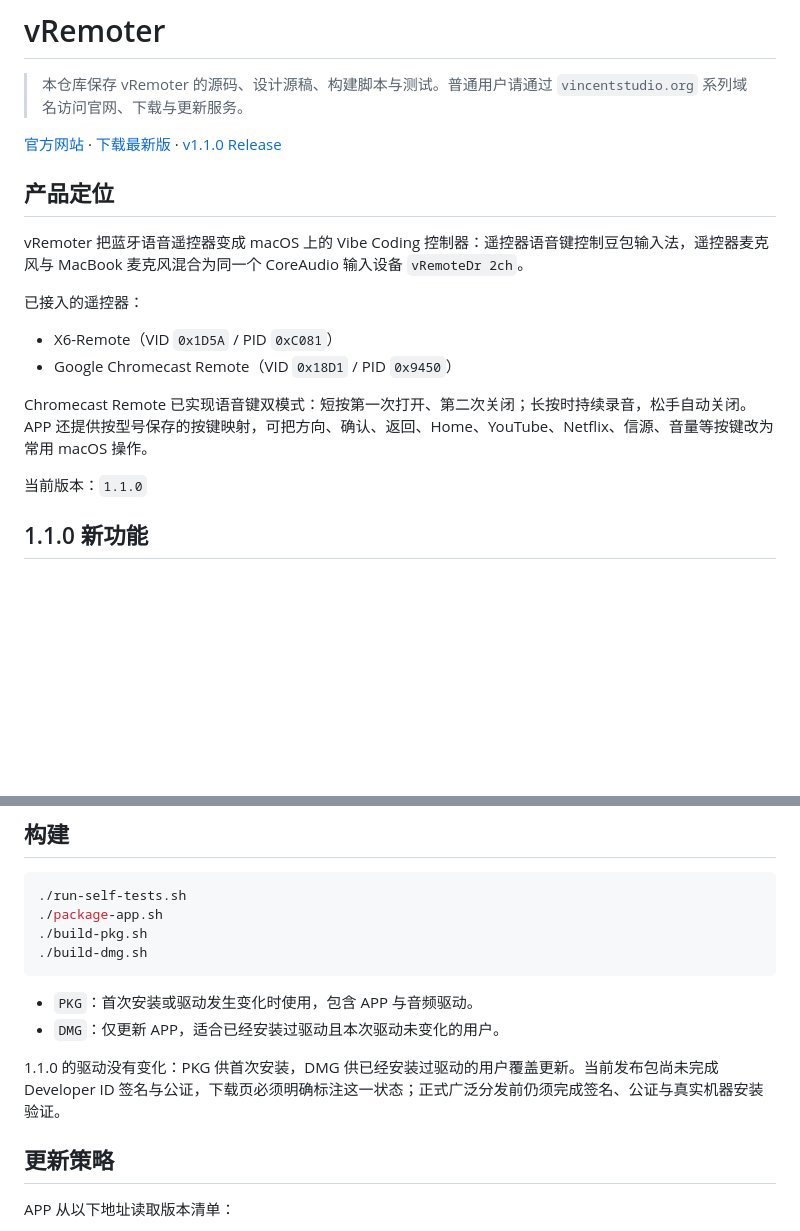
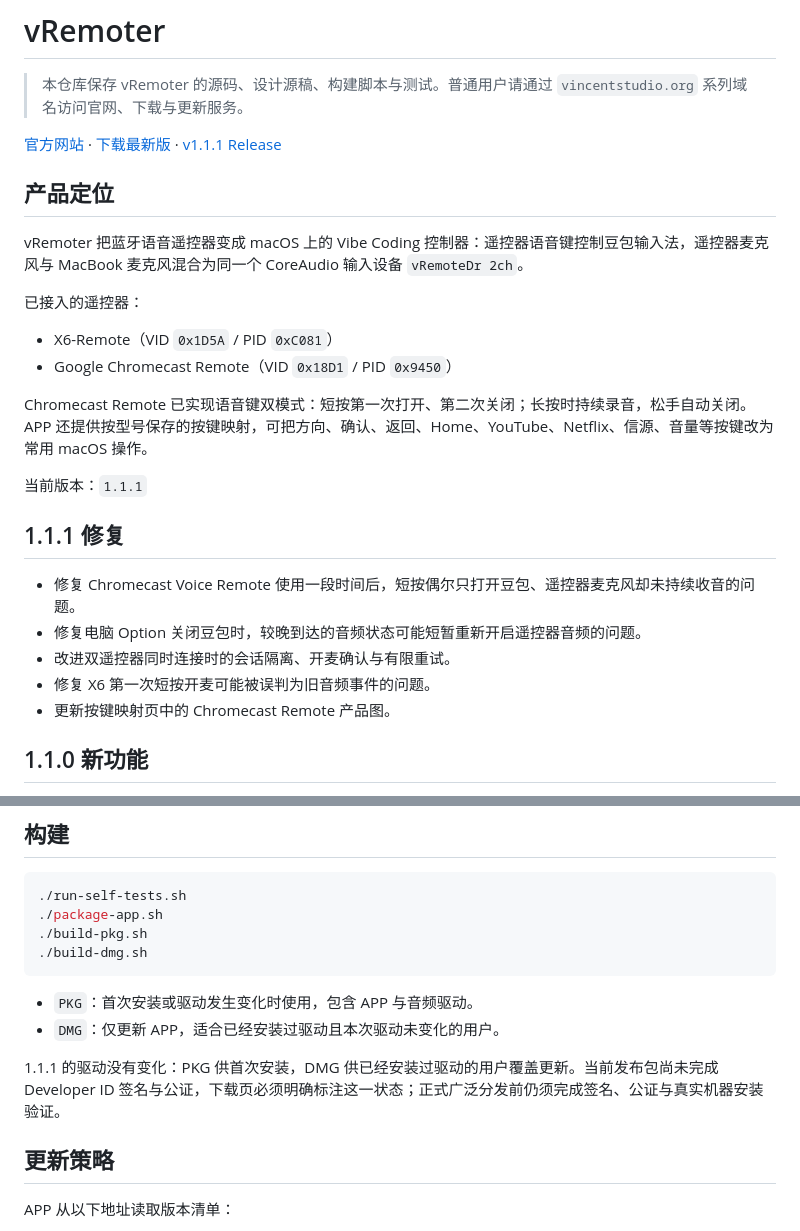
Before and after one commit to VincentKingHsu/vRemoter, a Markdown page: README.md, 2 parts joined by grey strips. GitHub-like rendering; blank space fills up the shorter version.

Commit message:
release: vRemoter 1.1.1

```diff
--- a/README.md
+++ b/README.md
@@ -2,7 +2,7 @@
 
 > 本仓库保存 vRemoter 的源码、设计源稿、构建脚本与测试。普通用户请通过 `vincentstudio.org` 系列域名访问官网、下载与更新服务。
 
-[官方网站](https://vremoter.vincentstudio.org/) · [下载最新版](https://updates.vincentstudio.org/vremoter/) · [v1.1.0 Release](https://github.com/VincentKingHsu/vRemoter/releases/tag/v1.1.0)
+[官方网站](https://vremoter.vincentstudio.org/) · [下载最新版](https://updates.vincentstudio.org/vremoter/) · [v1.1.1 Release](https://github.com/VincentKingHsu/vRemoter/releases/tag/v1.1.1)
 
 ## 产品定位
 
@@ -15,7 +15,15 @@ vRemoter 把蓝牙语音遥控器变成 macOS 上的 Vibe Coding 控制器：遥
 
 Chromecast Remote 已实现语音键双模式：短按第一次打开、第二次关闭；长按时持续录音，松手自动关闭。APP 还提供按型号保存的按键映射，可把方向、确认、返回、Home、YouTube、Netflix、信源、音量等按键改为常用 macOS 操作。
 
-当前版本：`1.1.0`
+当前版本：`1.1.1`
+
+## 1.1.1 修复
+
+- 修复 Chromecast Voice Remote 使用一段时间后，短按偶尔只打开豆包、遥控器麦克风却未持续收音的问题。
+- 修复电脑 Option 关闭豆包时，较晚到达的音频状态可能短暂重新开启遥控器音频的问题。
+- 改进双遥控器同时连接时的会话隔离、开麦确认与有限重试。
+- 修复 X6 第一次短按开麦可能被误判为旧音频事件的问题。
+- 更新按键映射页中的 Chromecast Remote 产品图。
 
 ## 1.1.0 新功能
 
@@ -82,7 +90,7 @@ vRemoter 免费提供。制作不易，麻烦打个赏补偿一点我的 Token
 - `PKG`：首次安装或驱动发生变化时使用，包含 APP 与音频驱动。
 - `DMG`：仅更新 APP，适合已经安装过驱动且本次驱动未变化的用户。
 
-1.1.0 的驱动没有变化：PKG 供首次安装，DMG 供已经安装过驱动的用户覆盖更新。当前发布包尚未完成 Developer ID 签名与公证，下载页必须明确标注这一状态；正式广泛分发前仍须完成签名、公证与真实机器安装验证。
+1.1.1 的驱动没有变化：PKG 供首次安装，DMG 供已经安装过驱动的用户覆盖更新。当前发布包尚未完成 Developer ID 签名与公证，下载页必须明确标注这一状态；正式广泛分发前仍须完成签名、公证与真实机器安装验证。
 
 ## 更新策略
 
```
Also changed, not shown: CHANGELOG.md (+15 -0 lines), OPERATIONS.md (+19 -15 lines), Resources/RemoteImages/chromecast-voice-remote.png, 12 other files.
